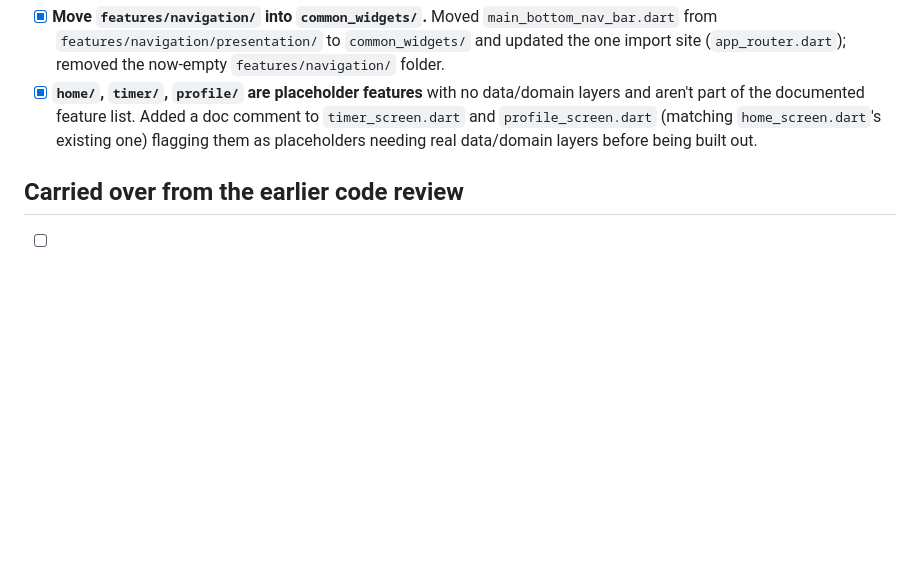
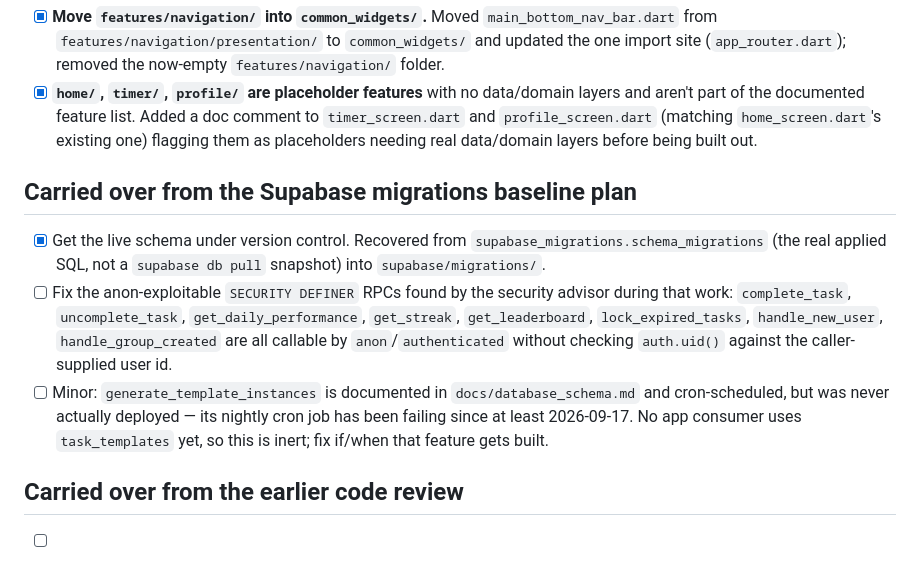
Before and after one commit to Ali-Assi-1994/telos, a Markdown page: docs/todo.md, the part around the change. Rendered like a GitHub page; blank space fills up the shorter version.

```diff
--- a/docs/todo.md
+++ b/docs/todo.md
@@ -47,6 +47,23 @@ review, in priority order. Check items off as they're completed.
       (matching `home_screen.dart`'s existing one) flagging them as
       placeholders needing real data/domain layers before being built out.
 
+## Carried over from the Supabase migrations baseline plan
+
+- [x] Get the live schema under version control. Recovered from
+      `supabase_migrations.schema_migrations` (the real applied SQL, not a
+      `supabase db pull` snapshot) into `supabase/migrations/`.
+- [ ] Fix the anon-exploitable `SECURITY DEFINER` RPCs found by the security
+      advisor during that work: `complete_task`, `uncomplete_task`,
+      `get_daily_performance`, `get_streak`, `get_leaderboard`,
+      `lock_expired_tasks`, `handle_new_user`, `handle_group_created` are all
+      callable by `anon`/`authenticated` without checking `auth.uid()`
+      against the caller-supplied user id.
+- [ ] Minor: `generate_template_instances` is documented in
+      `docs/database_schema.md` and cron-scheduled, but was never actually
+      deployed — its nightly cron job has been failing since at least
+      2026-09-17. No app consumer uses `task_templates` yet, so this is
+      inert; fix if/when that feature gets built.
+
 ## Carried over from the earlier code review
 
 - [ ] Replace (or clearly relabel) the fake "AI suggestions" in
```
Also changed, not shown: CLAUDE.md (+1 -1 lines), docs/supabase_migrations_baseline_plan.md (deleted, +0 -199 lines).
